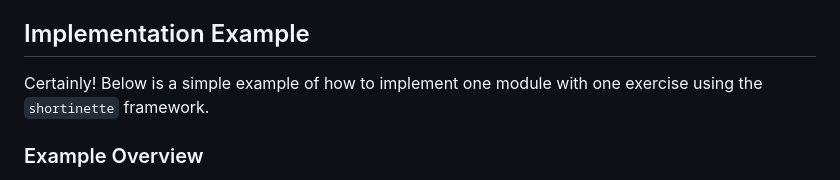
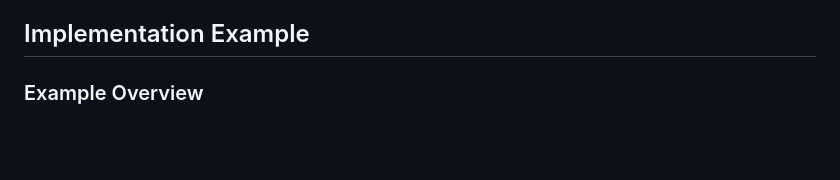
Before and after one commit to 42-Short/shortinette, a Markdown page: README.md, the part around the change. Drawn GitHub-style; blank space fills up the shorter version.

```diff
--- a/README.md
+++ b/README.md
@@ -56,7 +56,6 @@ for detailed tracking of all grading activities. By using shortinette, educators
 focus on teaching and mentoring, while the framework handles the repetitive and error-prone
 tasks of compiling, running, and grading student code.
 ## Implementation Example
-Certainly! Below is a simple example of how to implement one module with one exercise using the `shortinette` framework.
 
 ### Example Overview
 - **Module Name**: `example-module`
```
